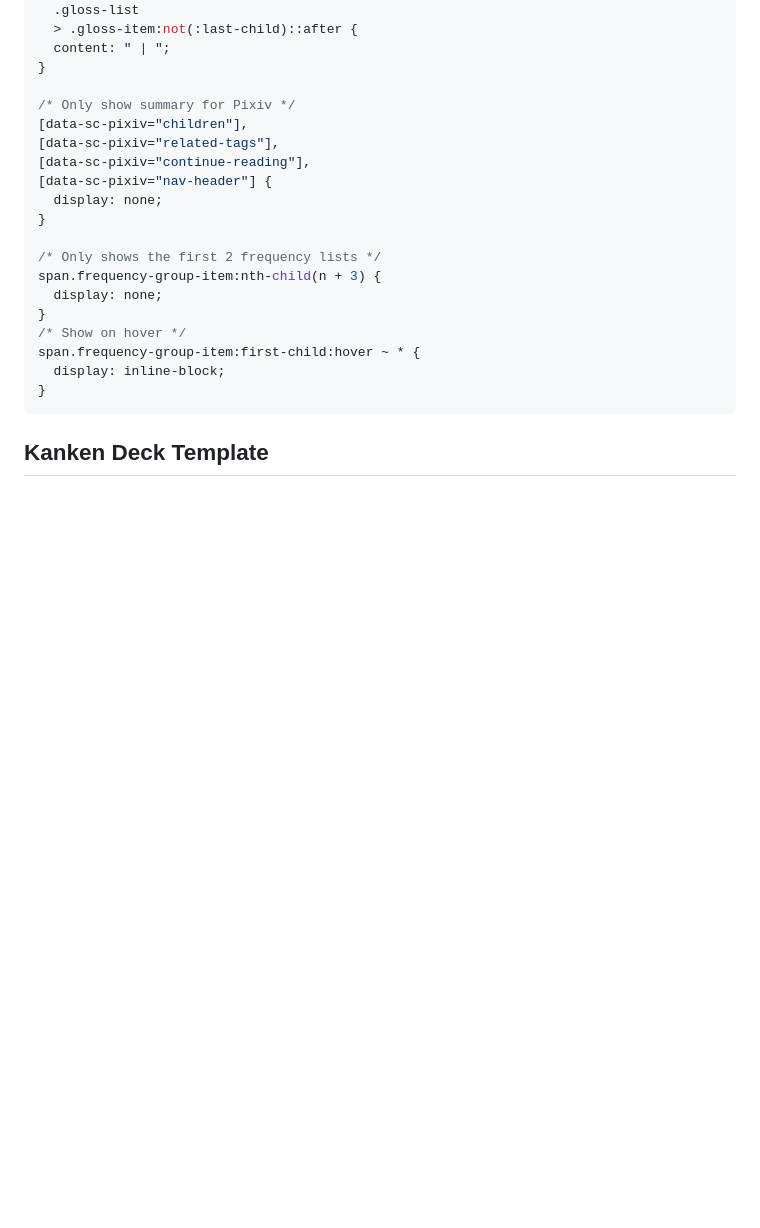
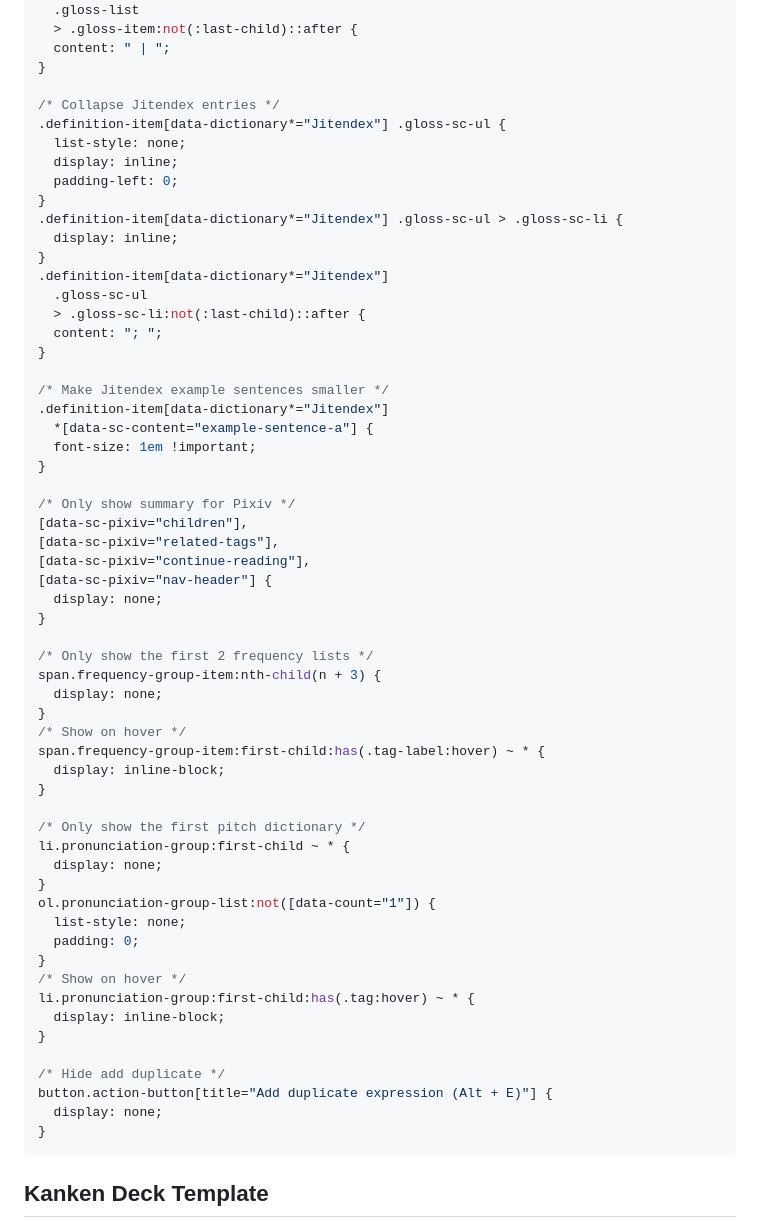
Before and after one commit to rudnam/JP-study, a Markdown page: README.md, the part around the change printed below. Rendered like a GitHub page; blank space fills up the shorter version.

````diff
--- a/README.md
+++ b/README.md
@@ -262,6 +234,27 @@ ruby.query-parser-segment > rt.query-parser-segment-reading {
   content: " | ";
 }
 
+/* Collapse Jitendex entries */
+.definition-item[data-dictionary*="Jitendex"] .gloss-sc-ul {
+  list-style: none;
+  display: inline;
+  padding-left: 0;
+}
+.definition-item[data-dictionary*="Jitendex"] .gloss-sc-ul > .gloss-sc-li {
+  display: inline;
+}
+.definition-item[data-dictionary*="Jitendex"]
+  .gloss-sc-ul
+  > .gloss-sc-li:not(:last-child)::after {
+  content: "; ";
+}
+
+/* Make Jitendex example sentences smaller */
+.definition-item[data-dictionary*="Jitendex"]
+  *[data-sc-content="example-sentence-a"] {
+  font-size: 1em !important;
+}
+
 /* Only show summary for Pixiv */
 [data-sc-pixiv="children"],
 [data-sc-pixiv="related-tags"],
@@ -270,13 +263,31 @@ ruby.query-parser-segment > rt.query-parser-segment-reading {
   display: none;
 }
 
-/* Only shows the first 2 frequency lists */
+/* Only show the first 2 frequency lists */
 span.frequency-group-item:nth-child(n + 3) {
   display: none;
 }
 /* Show on hover */
-span.frequency-group-item:first-child:hover ~ * {
+span.frequency-group-item:first-child:has(.tag-label:hover) ~ * {
   display: inline-block;
+}
+
+/* Only show the first pitch dictionary */
+li.pronunciation-group:first-child ~ * {
+  display: none;
+}
+ol.pronunciation-group-list:not([data-count="1"]) {
+  list-style: none;
+  padding: 0;
+}
+/* Show on hover */
+li.pronunciation-group:first-child:has(.tag:hover) ~ * {
+  display: inline-block;
+}
+
+/* Hide add duplicate */
+button.action-button[title="Add duplicate expression (Alt + E)"] {
+  display: none;
 }
 ```
 
````
Also changed, not shown: other parts of README.md (+9 -37 lines), images/popup.png, images/search.png.
